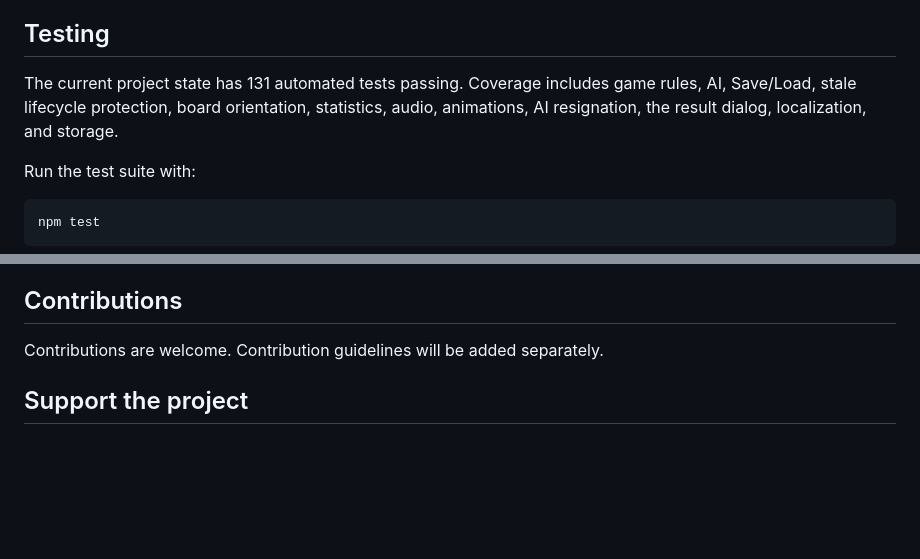
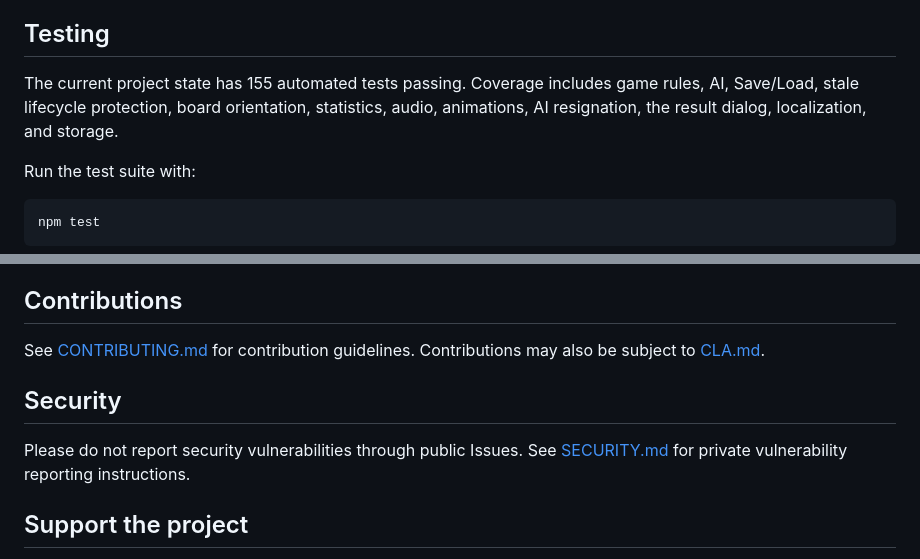
Before and after one commit to vlwork/Kalah, a Markdown page: README.md, 2 parts joined by grey strips. GitHub-like rendering; blank space fills up the shorter version.

```diff
--- a/README.md
+++ b/README.md
@@ -99,7 +124,7 @@ The project separates the Game Engine for rules and state from AI move selection
 
 ## Testing
 
-The current project state has 131 automated tests passing. Coverage includes game rules, AI, Save/Load, stale lifecycle protection, board orientation, statistics, audio, animations, AI resignation, the result dialog, localization, and storage.
+The current project state has 155 automated tests passing. Coverage includes game rules, AI, Save/Load, stale lifecycle protection, board orientation, statistics, audio, animations, AI resignation, the result dialog, localization, and storage.
 
 Run the test suite with:
 
@@ -133,7 +154,11 @@ You may use, study, modify, and distribute the software. Distributed derivative
 
 ## Contributions
 
-Contributions are welcome. Contribution guidelines will be added separately.
+See [CONTRIBUTING.md](CONTRIBUTING.md) for contribution guidelines. Contributions may also be subject to [CLA.md](CLA.md).
+
+## Security
+
+Please do not report security vulnerabilities through public Issues. See [SECURITY.md](SECURITY.md) for private vulnerability reporting instructions.
 
 ## Support the project
 
```
Also changed, not shown: other parts of README.md (+31 -10 lines), README.ru.md (+37 -12 lines).
